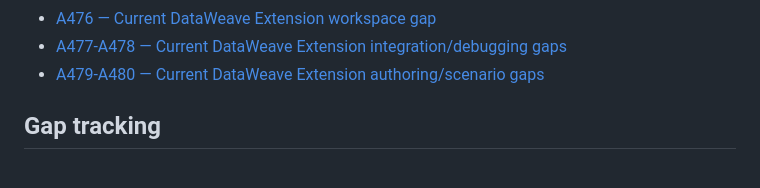
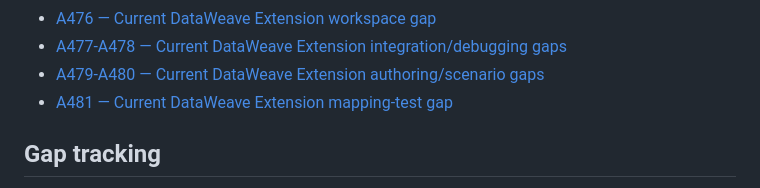
Before and after one commit to Narsing-s/Dataweave-questions-answers, a Markdown page: REAL-QA/INDEX.md, the part around one of its changes. GitHub-like rendering.

Commit message:
Index A481 mapping test gap

```diff
--- a/REAL-QA/INDEX.md
+++ b/REAL-QA/INDEX.md
@@ -53,6 +53,7 @@ This index is the entry point for the curated question bank. The repository also
 - [A476 — Current DataWeave Extension workspace gap](./FINAL-GAPS-476.md)
 - [A477-A478 — Current DataWeave Extension integration/debugging gaps](./FINAL-GAPS-477-478.md)
 - [A479-A480 — Current DataWeave Extension authoring/scenario gaps](./FINAL-GAPS-479-480.md)
+- [A481 — Current DataWeave Extension mapping-test gap](./FINAL-GAPS-481.md)
 
 ## Gap tracking
 
```
Also changed, not shown: other parts of REAL-QA/INDEX.md (+2 -2 lines).
